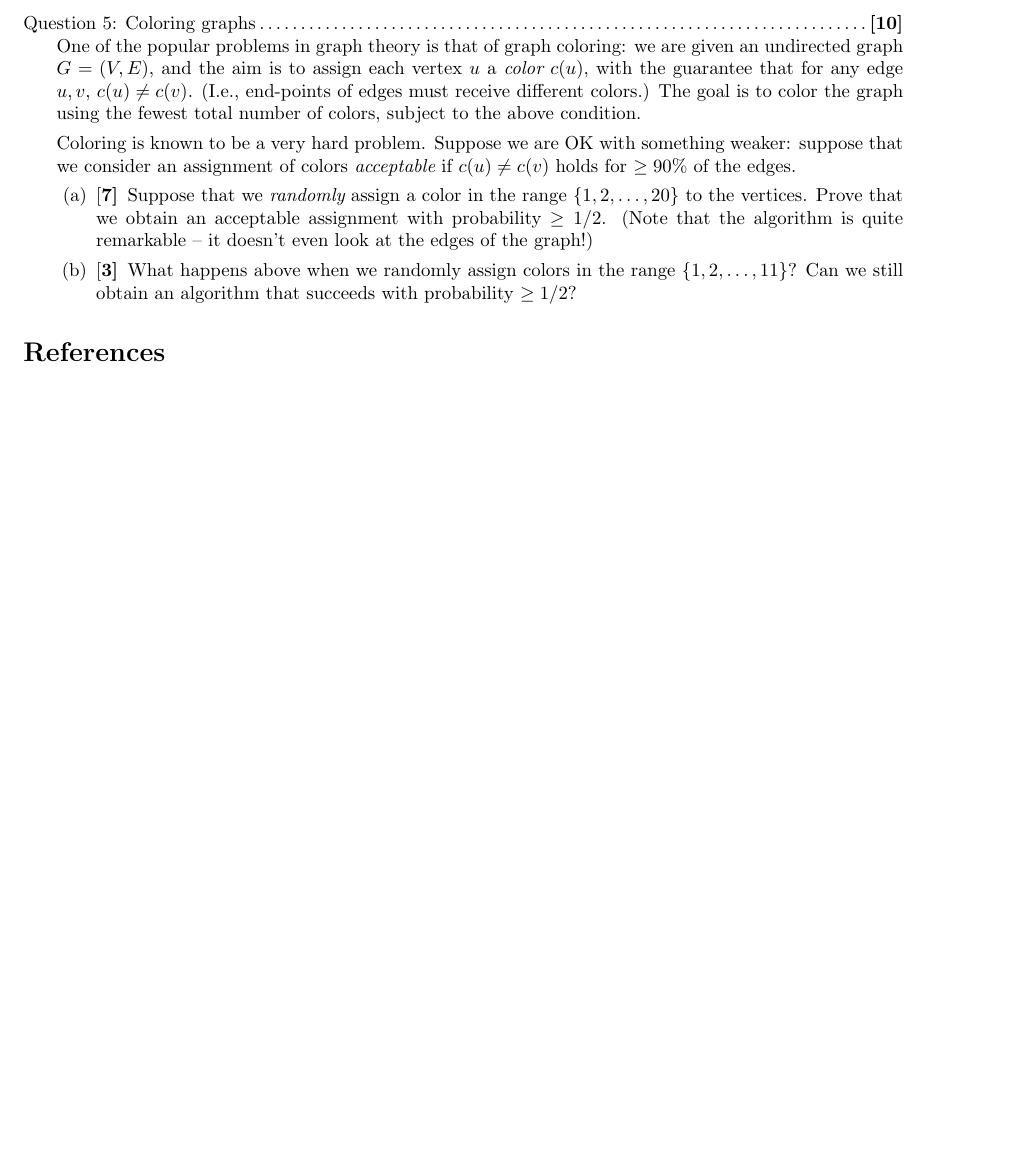
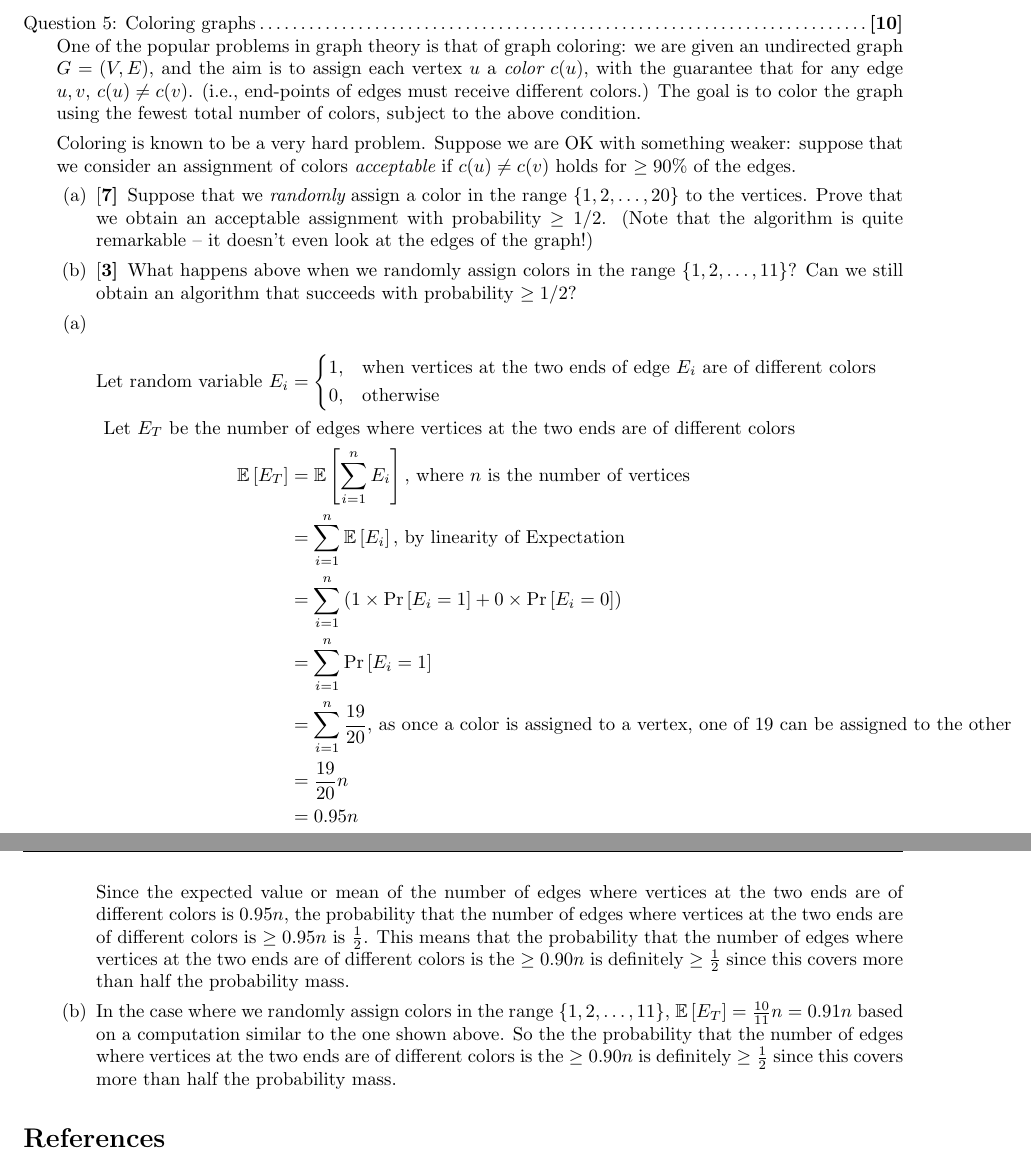
Before and after one commit to gopalmenon/Advanced-Algorithms-HW4, a LaTeX problem sheet (hw4.tex): part of page 4 of 4 before the commit and two parts of pages 4 and 5 of 5 after it, the two joined at a grey line, cut so that both start at the same text, the shorter picture padded with empty space. Compiled offline with pdfLaTeX.

Commit message:
Finished 5

```diff
--- a/hw4.tex
+++ b/hw4.tex
@@ -151,13 +151,39 @@ The best known algorithms here are messy and take time $O(n^{2.36...})$.  Howeve
 \end{parts}
 
 \titledquestion{Coloring graphs}
-One of the popular problems in graph theory is that of graph coloring: we are given an undirected graph $G = (V, E)$, and the aim is to assign each vertex $u$ a {\em color} $c(u)$, with the guarantee that for any edge $u, v$, $c(u) \ne c(v)$.  (I.e., end-points of edges must receive different colors.) The goal is to color the graph using the fewest total number of colors, subject to the above condition.
+One of the popular problems in graph theory is that of graph coloring: we are given an undirected graph $G = (V, E)$, and the aim is to assign each vertex $u$ a {\em color} $c(u)$, with the guarantee that for any edge $u, v$, $c(u) \ne c(v)$.  (i.e., end-points of edges must receive different colors.) The goal is to color the graph using the fewest total number of colors, subject to the above condition.
 
 Coloring is known to be a very hard problem. Suppose we are OK with something weaker: suppose that we consider an assignment of colors {\em acceptable} if $c(u) \ne c(v)$ holds for $\ge 90\%$ of the edges.
 
 \begin{parts}
 \part[7] Suppose that we {\em randomly} assign a color in the range $\{1, 2, \dots, 20\}$ to the vertices.  Prove that we obtain an acceptable assignment with probability $\ge 1/2$.  (Note that the algorithm is quite remarkable -- it doesn't even look at the edges of the graph!)
 \part[3] What happens above when we randomly assign colors in the range $\{1, 2, \dots, 11\}$? Can we still obtain an algorithm that succeeds with probability $\ge 1/2$?
+\end{parts}
+
+\begin{parts}
+
+\part \begin{equation*}
+\begin{aligned}
+    \text{Let random variable } E_i &=
+\begin{dcases}
+    1,& \text{when vertices at the two ends of edge } E_i \text{ are of different colors}\\
+    0,              & \text{otherwise}
+\end{dcases}\\
+\text{Let } E_T \text{ be the number}&\text{ of edges where vertices at the two ends are of different colors}\\
+\mathbb{E} \left [ E_T \right ] &= \mathbb{E} \left [ \sum_{i=1}^n E_i \right ] \text{, where } n \text{ is the number of vertices}\\
+&= \sum_{i=1}^n \mathbb{E} \left [  E_i \right ] \text{, by linearity of Expectation}\\
+&= \sum_{i=1}^n \left ( 1\times \Pr \left[ E_i = 1 \right ] + 0 \times \Pr \left[ E_i = 0 \right ] \right )\\
+&= \sum_{i=1}^n \Pr \left[ E_i = 1 \right ]\\
+&= \sum_{i=1}^n \frac{19}{20} \text{, as once a color is assigned to a vertex, one of } 19 \text{ can be assigned to the other}\\
+&= \frac{19}{20}n\\
+&= 0.95n
+\end{aligned}
+\end{equation*}
+
+Since the expected value or mean of the number of edges where vertices at the two ends are of different colors is $ 0.95n$, the probability that the number of edges where vertices at the two ends are of different colors is $\geq 0.95n$ is $\frac{1}{2}$. This means that the probability that the number of edges where vertices at the two ends are of different colors is the $\geq 0.90n$ is definitely $\geq \frac{1}{2}$ since this covers more than half the probability mass.
+
+\part In the case where we randomly assign colors in the range $\{1, 2, \dots, 11\}$, $\mathbb{E} \left [ E_T \right ] = \frac{10}{11}n = 0.91n$ based on a computation similar to the one shown above. So the the probability that the number of edges where vertices at the two ends are of different colors is the $\geq 0.90n$ is definitely $\geq \frac{1}{2}$ since this covers more than half the probability mass.
+
 \end{parts}
 
 \end{questions}
```
Also changed, not shown: hw4.pdf, hw4.tex (2 more changed lines).
